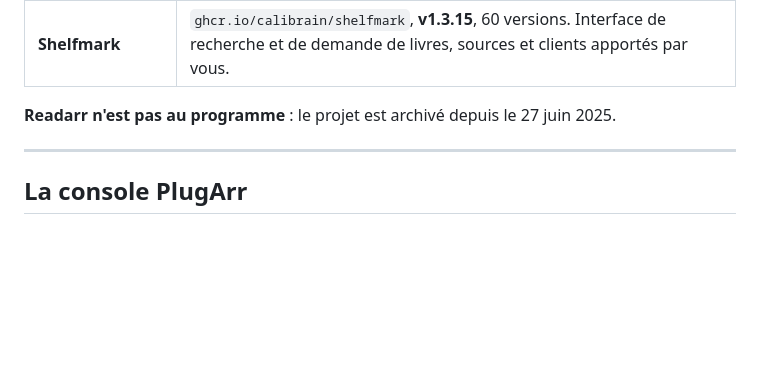
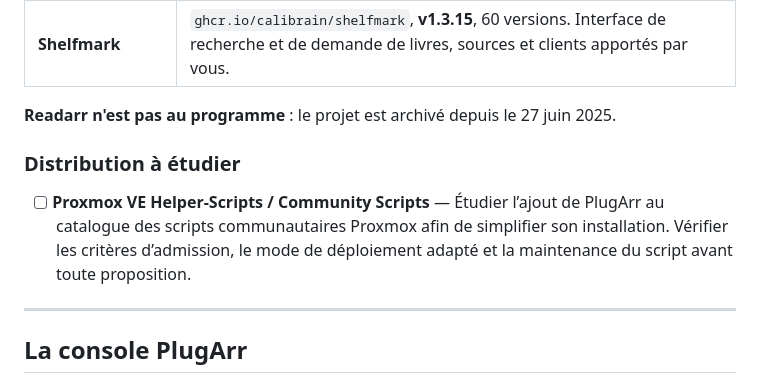
Before and after one commit to yannickuhrig1/arrsenal, a Markdown page: ROADMAP.md, the part around the change. GitHub-like rendering; blank space fills up the shorter version.

Commit message:
Ajouter Proxmox Community Scripts à la roadmap

```diff
--- a/ROADMAP.md
+++ b/ROADMAP.md
@@ -139,6 +139,10 @@ une instance réelle. L'ordre ci-dessous est celui de l'étude.
 
 **Readarr n'est pas au programme** : le projet est archivé depuis le 27 juin 2025.
 
+### Distribution à étudier
+
+- [ ] **Proxmox VE Helper-Scripts / Community Scripts** — Étudier l’ajout de PlugArr au catalogue des scripts communautaires Proxmox afin de simplifier son installation. Vérifier les critères d’admission, le mode de déploiement adapté et la maintenance du script avant toute proposition.
+
 ---
 
 ## La console PlugArr
```
